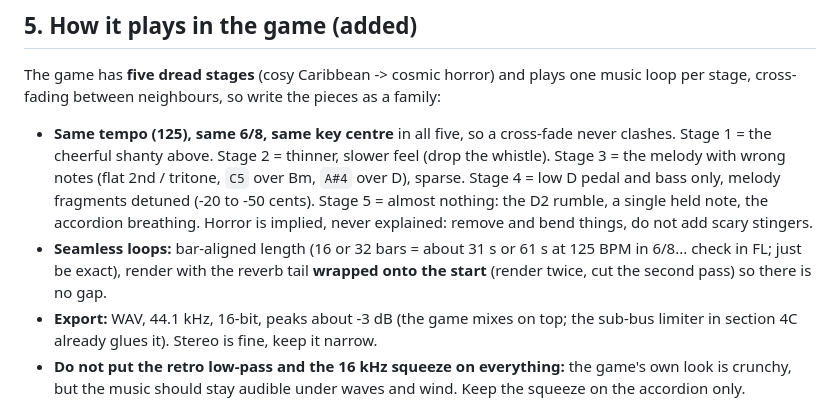
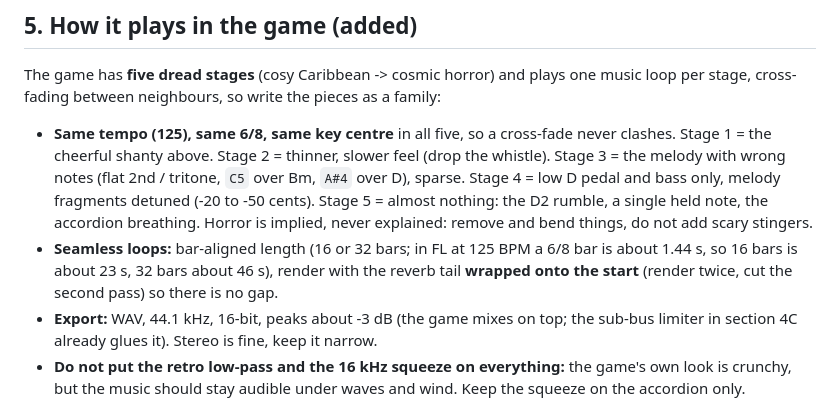
Before and after one commit to housedodo/pocket-pirates, a Markdown page: docs/SOUNDTRACK_BRIEF.md, the part around the change. Rendered like a GitHub page.

Commit message:
Fix loop length note
Co-Authored-By: Claude Sonnet 5.5 <noreply@anthropic.com>
Claude-Session: https://claude.ai/code/session_012FNPb5phTKBpgDx5pPLapM

```diff
--- a/docs/SOUNDTRACK_BRIEF.md
+++ b/docs/SOUNDTRACK_BRIEF.md
@@ -65,7 +65,7 @@ Route all pirate instruments into a single sub-mix bus before the master output:
 ## 5. How it plays in the game (added)
 The game has **five dread stages** (cosy Caribbean -> cosmic horror) and plays one music loop per stage, cross-fading between neighbours, so write the pieces as a family:
 * **Same tempo (125), same 6/8, same key centre** in all five, so a cross-fade never clashes. Stage 1 = the cheerful shanty above. Stage 2 = thinner, slower feel (drop the whistle). Stage 3 = the melody with wrong notes (flat 2nd / tritone, `C5` over Bm, `A#4` over D), sparse. Stage 4 = low D pedal and bass only, melody fragments detuned (-20 to -50 cents). Stage 5 = almost nothing: the D2 rumble, a single held note, the accordion breathing. Horror is implied, never explained: remove and bend things, do not add scary stingers.
-* **Seamless loops:** bar-aligned length (16 or 32 bars = about 31 s or 61 s at 125 BPM in 6/8... check in FL; just be exact), render with the reverb tail **wrapped onto the start** (render twice, cut the second pass) so there is no gap.
+* **Seamless loops:** bar-aligned length (16 or 32 bars; in FL at 125 BPM a 6/8 bar is about 1.44 s, so 16 bars is about 23 s, 32 bars about 46 s), render with the reverb tail **wrapped onto the start** (render twice, cut the second pass) so there is no gap.
 * **Export:** WAV, 44.1 kHz, 16-bit, peaks about -3 dB (the game mixes on top; the sub-bus limiter in section 4C already glues it). Stereo is fine, keep it narrow.
 * **Do not put the retro low-pass and the 16 kHz squeeze on everything:** the game's own look is crunchy, but the music should stay audible under waves and wind. Keep the squeeze on the accordion only.
 * In the Sound Studio (F9) use "Preview in game" to hear a loop at its stage; one-shots (battle sting, harbour jingle) go in as non-looping placements.
```
